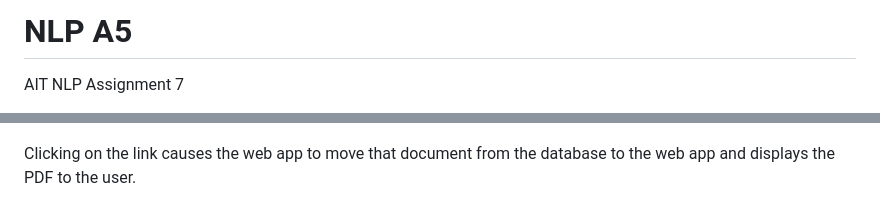
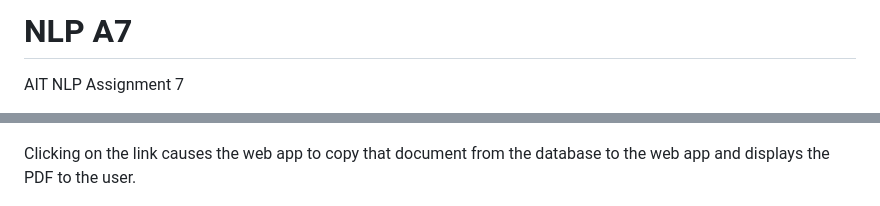
Before and after one commit to minnbanya/NLP-A7, a Markdown page: README.md, 2 parts joined by grey strips. Drawn GitHub-style.

```diff
--- a/README.md
+++ b/README.md
@@ -1,4 +1,4 @@
-# NLP A5
+# NLP A7
  AIT NLP Assignment 7
 
 - [Student Information](#student-information)
@@ -64,7 +64,7 @@ The langchain using the GPT2 model is presaved using cloudpickle and loaded duri
 
 ![alt text](image-1.png)
 
-Clicking on the link causes the web app to move that document from the database to the web app and displays the PDF to the user.
+Clicking on the link causes the web app to copy that document from the database to the web app and displays the PDF to the user.
 
 ![alt text](image-2.png)
 
```
